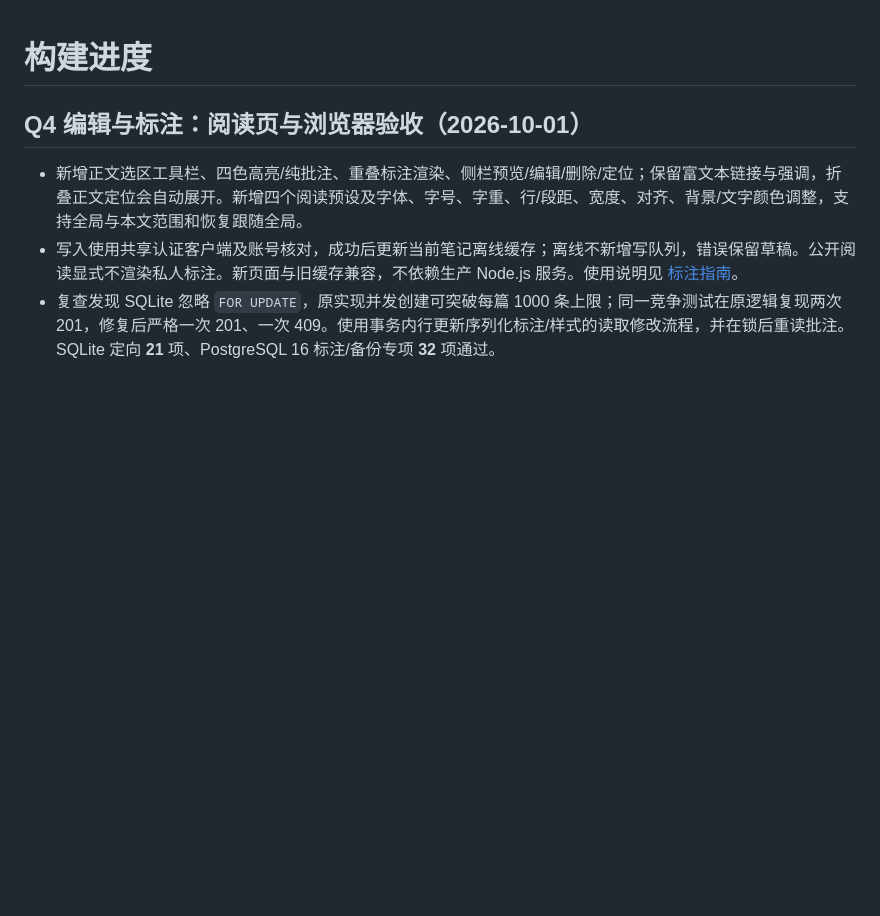
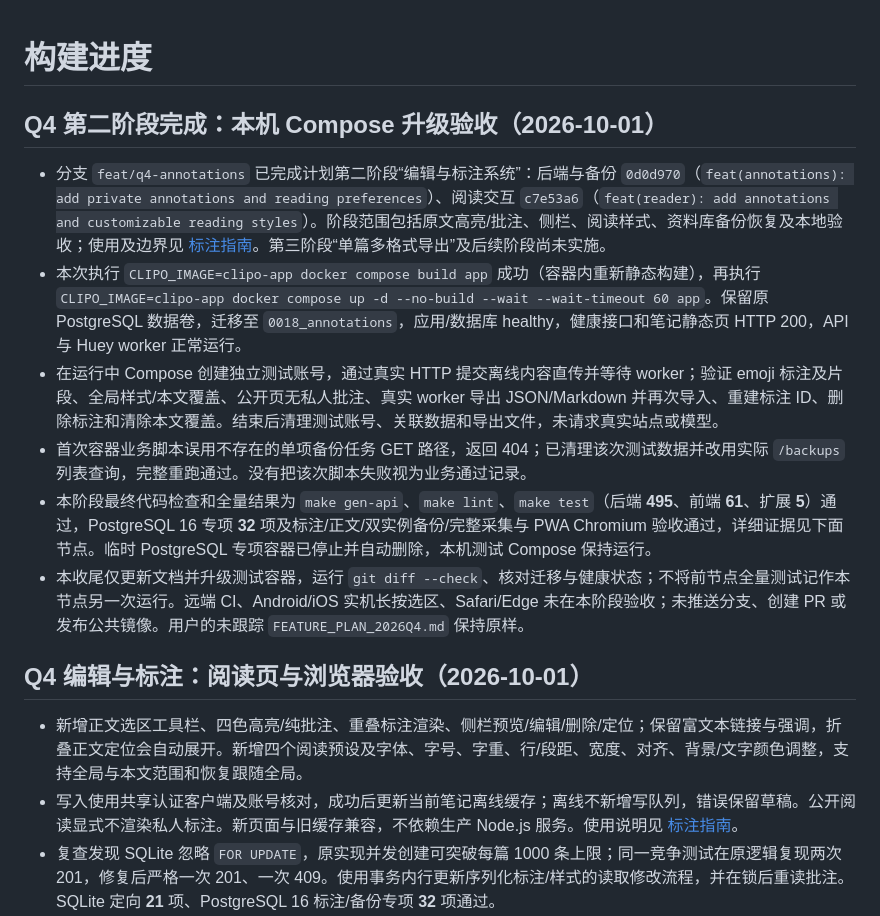
Before and after one commit to tlwsy/Clipo, a Markdown page: docs/progress.md, the part around the change. Drawn GitHub-style; blank space fills up the shorter version.

Commit message:
docs(annotations): record phase two and compose acceptance

```diff
--- a/docs/progress.md
+++ b/docs/progress.md
@@ -1,4 +1,13 @@
 # 构建进度
+
+## Q4 第二阶段完成：本机 Compose 升级验收（2026-10-01）
+
+- 分支 `feat/q4-annotations` 已完成计划第二阶段“编辑与标注系统”：后端与备份 `0d0d970`（`feat(annotations): add private annotations and reading preferences`）、阅读交互 `c7e53a6`（`feat(reader): add annotations and customizable reading styles`）。阶段范围包括原文高亮/批注、侧栏、阅读样式、资料库备份恢复及本地验收；使用及边界见 [标注指南](annotations.md)。第三阶段“单篇多格式导出”及后续阶段尚未实施。
+- 本次执行 `CLIPO_IMAGE=clipo-app docker compose build app` 成功（容器内重新静态构建），再执行 `CLIPO_IMAGE=clipo-app docker compose up -d --no-build --wait --wait-timeout 60 app`。保留原 PostgreSQL 数据卷，迁移至 `0018_annotations`，应用/数据库 healthy，健康接口和笔记静态页 HTTP 200，API 与 Huey worker 正常运行。
+- 在运行中 Compose 创建独立测试账号，通过真实 HTTP 提交离线内容直传并等待 worker；验证 emoji 标注及片段、全局样式/本文覆盖、公开页无私人批注、真实 worker 导出 JSON/Markdown 并再次导入、重建标注 ID、删除标注和清除本文覆盖。结束后清理测试账号、关联数据和导出文件，未请求真实站点或模型。
+- 首次容器业务脚本误用不存在的单项备份任务 GET 路径，返回 404；已清理该次测试数据并改用实际 `/backups` 列表查询，完整重跑通过。没有把该次脚本失败视为业务通过记录。
+- 本阶段最终代码检查和全量结果为 `make gen-api`、`make lint`、`make test`（后端 **495**、前端 **61**、扩展 **5**）通过，PostgreSQL 16 专项 **32** 项及标注/正文/双实例备份/完整采集与 PWA Chromium 验收通过，详细证据见下面节点。临时 PostgreSQL 专项容器已停止并自动删除，本机测试 Compose 保持运行。
+- 本收尾仅更新文档并升级测试容器，运行 `git diff --check`、核对迁移与健康状态；不将前节点全量测试记作本节点另一次运行。远端 CI、Android/iOS 实机长按选区、Safari/Edge 未在本阶段验收；未推送分支、创建 PR 或发布公共镜像。用户的未跟踪 `FEATURE_PLAN_2026Q4.md` 保持原样。
 
 ## Q4 编辑与标注：阅读页与浏览器验收（2026-10-01）
 
```
